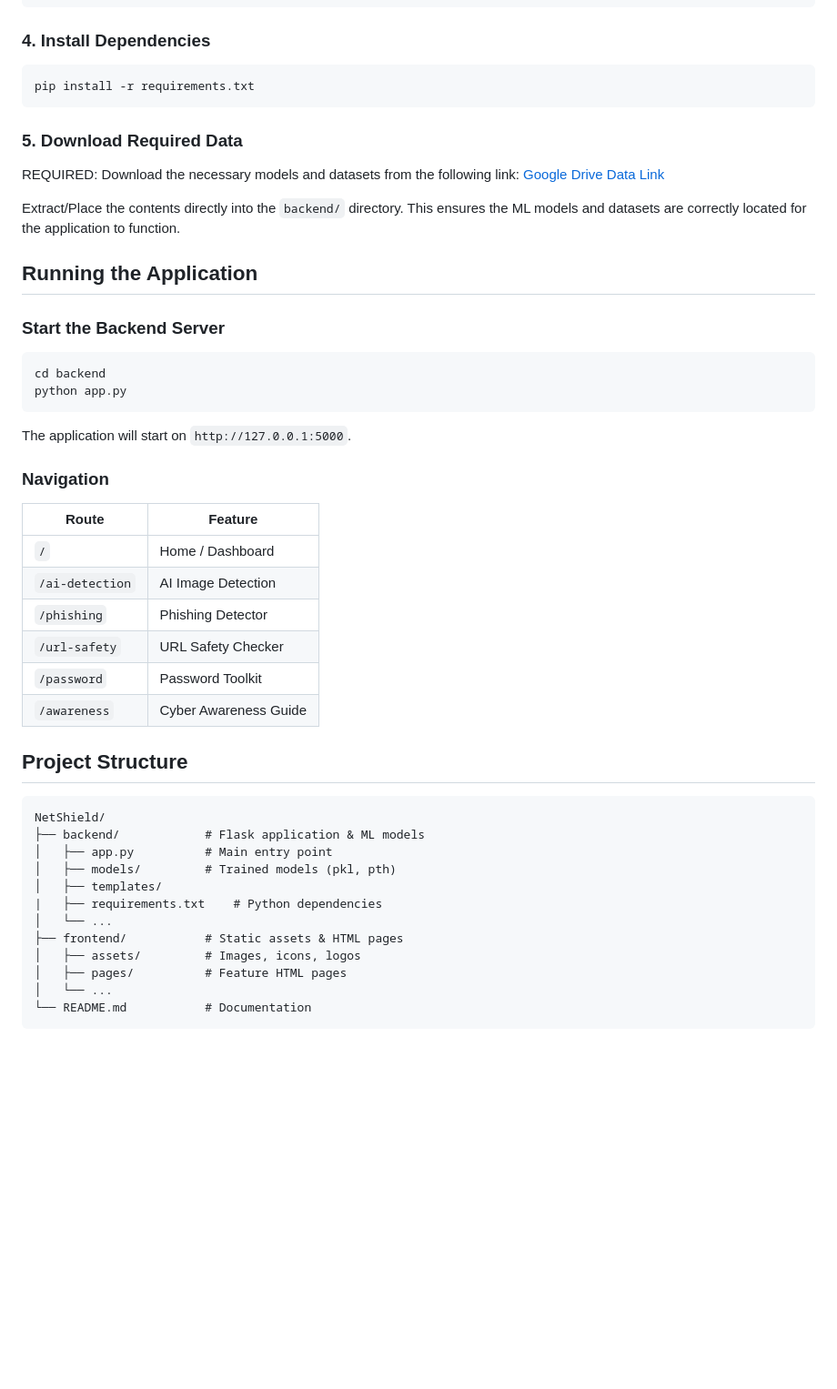
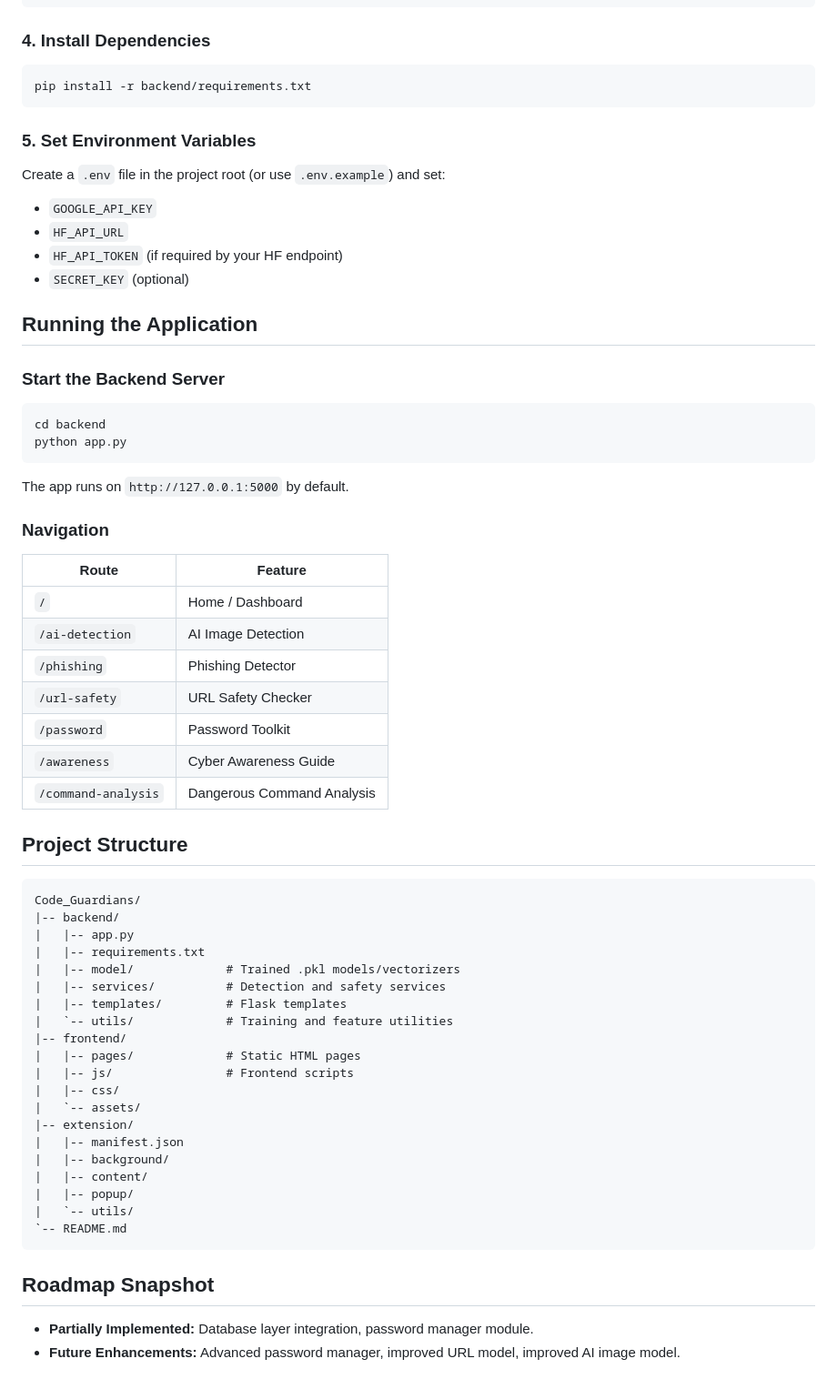
Before and after one commit to athrvas017/Code_Guardians, a Markdown page: README.md, the part around one of its changes. Shown at 91% size. Rendered like a GitHub page; blank space fills up the shorter version.

````diff
--- a/README.md
+++ b/README.md
@@ -102,14 +128,15 @@ source venv/bin/activate
 
 ### 4. Install Dependencies
 ```bash
-pip install -r requirements.txt
+pip install -r backend/requirements.txt
 ```
 
-### 5. Download Required Data
-REQUIRED: Download the necessary models and datasets from the following link:
-[Google Drive Data Link](https://drive.google.com/drive/folders/14B2VpzFyDdlLB6sw51iVDBh64X4oO6C3?usp=sharing)
-
-Extract/Place the contents directly into the `backend/` directory. This ensures the ML models and datasets are correctly located for the application to function.
+### 5. Set Environment Variables
+Create a `.env` file in the project root (or use `.env.example`) and set:
+- `GOOGLE_API_KEY`
+- `HF_API_URL`
+- `HF_API_TOKEN` (if required by your HF endpoint)
+- `SECRET_KEY` (optional)
 
 ## Running the Application
 
@@ -118,7 +145,7 @@ Extract/Place the contents directly into the `backend/` directory. This ensures
 cd backend
 python app.py
 ```
-The application will start on `http://127.0.0.1:5000`.
+The app runs on `http://127.0.0.1:5000` by default.
 
 ### Navigation
 | Route | Feature |
@@ -129,19 +156,32 @@ The application will start on `http://127.0.0.1:5000`.
 | `/url-safety` | URL Safety Checker |
 | `/password` | Password Toolkit |
 | `/awareness` | Cyber Awareness Guide |
+| `/command-analysis` | Dangerous Command Analysis |
 
 ## Project Structure
+```text
+Code_Guardians/
+|-- backend/
+|   |-- app.py
+|   |-- requirements.txt
+|   |-- model/             # Trained .pkl models/vectorizers
+|   |-- services/          # Detection and safety services
+|   |-- templates/         # Flask templates
+|   `-- utils/             # Training and feature utilities
+|-- frontend/
+|   |-- pages/             # Static HTML pages
+|   |-- js/                # Frontend scripts
+|   |-- css/
+|   `-- assets/
+|-- extension/
+|   |-- manifest.json
+|   |-- background/
+|   |-- content/
+|   |-- popup/
+|   `-- utils/
+`-- README.md
 ```
-NetShield/
-├── backend/            # Flask application & ML models
-│   ├── app.py          # Main entry point
-│   ├── models/         # Trained models (pkl, pth)
-│   ├── templates/
-|   ├── requirements.txt    # Python dependencies
-│   └── ...
-├── frontend/           # Static assets & HTML pages
-│   ├── assets/         # Images, icons, logos
-│   ├── pages/          # Feature HTML pages
-│   └── ...
-└── README.md           # Documentation
-```
+
+## Roadmap Snapshot
+- **Partially Implemented:** Database layer integration, password manager module.
+- **Future Enhancements:** Advanced password manager, improved URL model, improved AI image model.
````
Also changed, not shown: other parts of README.md (+74 -48 lines).
